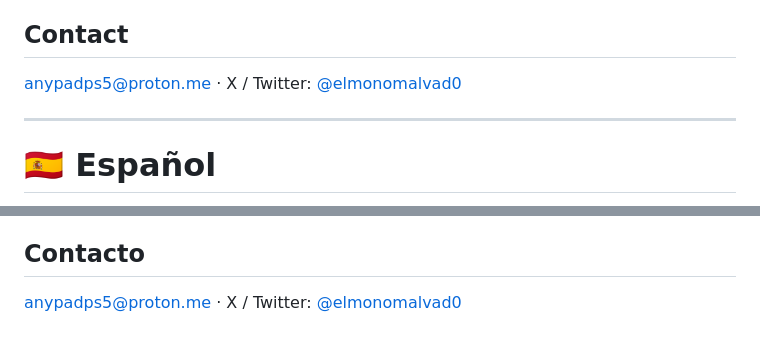
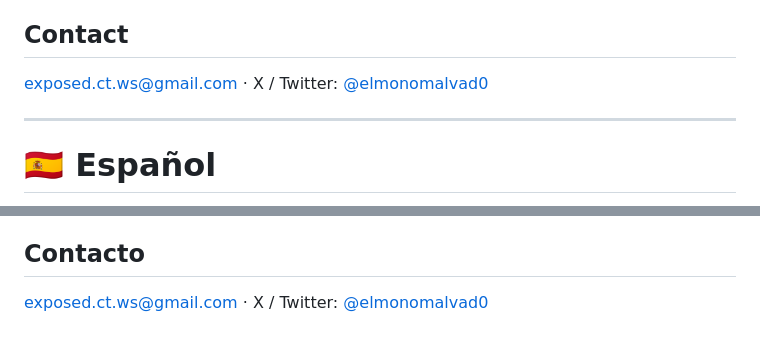
Before and after one commit to mistervampi/AnyPad-PS5, a Markdown page: README.md, 2 parts joined by grey strips. Drawn GitHub-style.

Commit message:
Cambia el correo de contacto / Change contact email
Co-Authored-By: Claude Sonnet 5.5 <noreply@anthropic.com>

```diff
--- a/README.md
+++ b/README.md
@@ -152,7 +152,7 @@ GPL-3.0-or-later. See [LICENSE](LICENSE).
 
 ## Contact
 
-anypadps5@proton.me · X / Twitter: [@elmonomalvad0](https://x.com/elmonomalvad0)
+exposed.ct.ws@gmail.com · X / Twitter: [@elmonomalvad0](https://x.com/elmonomalvad0)
 
 
 ---
@@ -290,4 +290,4 @@ GPL-3.0-or-later. Ver [LICENSE](LICENSE).
 
 ## Contacto
 
-anypadps5@proton.me · X / Twitter: [@elmonomalvad0](https://x.com/elmonomalvad0)
+exposed.ct.ws@gmail.com · X / Twitter: [@elmonomalvad0](https://x.com/elmonomalvad0)
```
